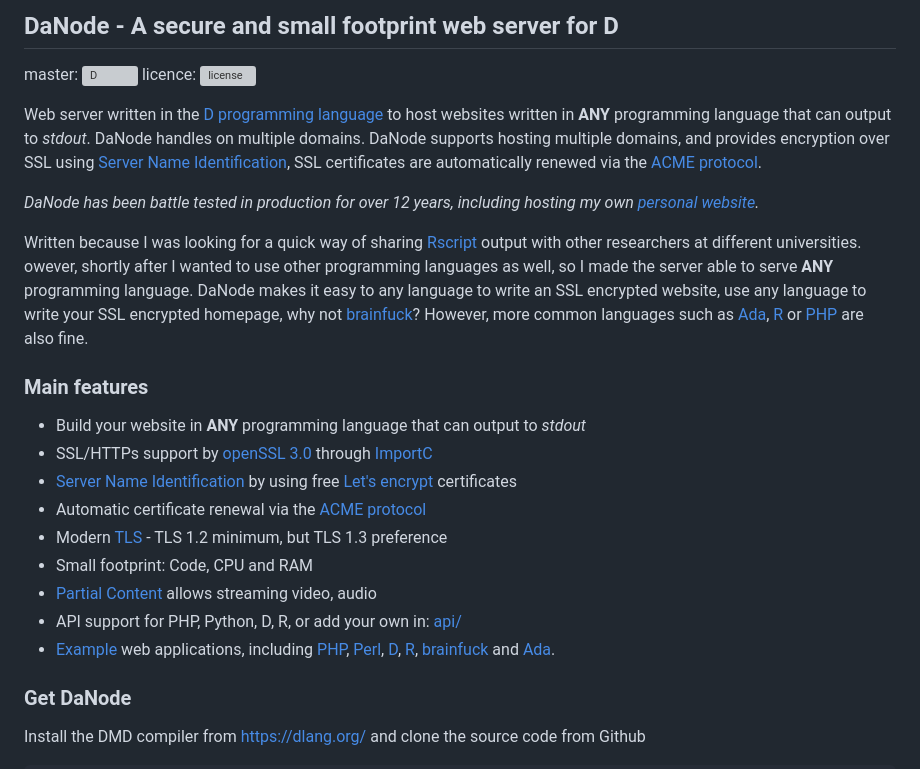
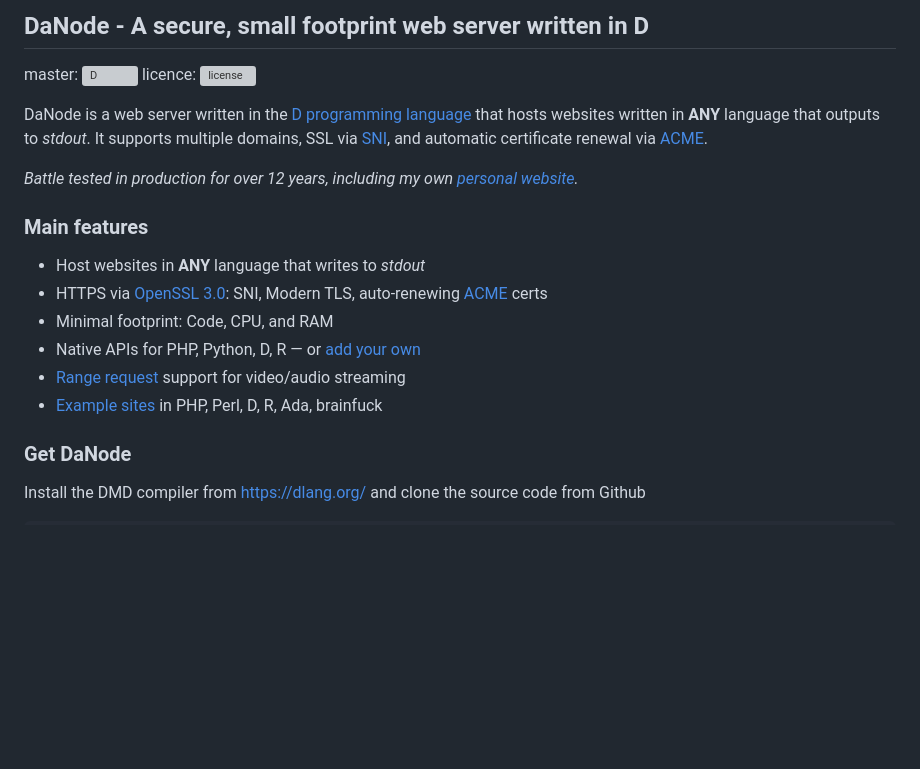
Before and after one commit to DannyArends/DaNode, a Markdown page: README.md, the part around the change. Drawn GitHub-style; blank space fills up the shorter version; grey boxes are pictures that could not be loaded.

Commit message:
Smaller README

```diff
--- a/README.md
+++ b/README.md
@@ -1,32 +1,20 @@
-DaNode - A secure and small footprint web server for D
-------------------------------------------------------
+DaNode - A secure, small footprint web server written in D
+----------------------------------------------------------
 master: [![D](https://github.com/DannyArends/DaNode/actions/workflows/d.yml/badge.svg?branch=master)](https://github.com/DannyArends/DaNode/actions/workflows/d.yml)
 licence: [![license](https://img.shields.io/github/license/DannyArends/DaNode.svg?style=flat)](https://github.com/DannyArends/DaNode/blob/master/LICENSE.txt)
 
-Web server written in the [D programming language](https://dlang.org/) to host websites written in **ANY** programming language that can
-output to *stdout*. DaNode handles on multiple domains. DaNode supports hosting multiple domains, and provides encryption over SSL using
-[Server Name Identification](https://en.wikipedia.org/wiki/Server_Name_Indication), SSL certificates are automatically renewed via the
-[ACME protocol](https://en.wikipedia.org/wiki/Automatic_Certificate_Management_Environment).
+DaNode is a web server written in the [D programming language](https://dlang.org/) that hosts websites written in **ANY** language that outputs to *stdout*. It supports multiple domains, SSL via [SNI](https://en.wikipedia.org/wiki/Server_Name_Indication), and automatic certificate renewal via [ACME](https://en.wikipedia.org/wiki/Automatic_Certificate_Management_Environment).
 
-*DaNode has been battle tested in production for over 12 years, including hosting my own [personal website](https://www.dannyarends.nl/).*
-
-Written because I was looking for a quick way of sharing [Rscript](https://www.r-project.org/about.html) output with other researchers at
-different universities. owever, shortly after I wanted to use other programming languages as well, so I made the server able to serve
-**ANY** programming language. DaNode makes it easy to any language to write an SSL encrypted website, use any language to write your SSL
-encrypted homepage, why not [brainfuck](https://en.wikipedia.org/wiki/Brainfuck)? However, more common languages such as
-[Ada](https://en.wikipedia.org/wiki/Ada), [R](https://www.r-project.org) or [PHP](https://en.wikipedia.org/wiki/PHP) are also fine.
+*Battle tested in production for over 12 years, including my own [personal website](https://www.dannyarends.nl/).*
 
 ### Main features
 
-- Build your website in **ANY** programming language that can output to *stdout*
-- SSL/HTTPs support by [openSSL 3.0](https://www.openssl.org/) through [ImportC](https://dlang.org/spec/importc.html)
-- [Server Name Identification](https://en.wikipedia.org/wiki/Server_Name_Indication) by using free [Let's encrypt](https://letsencrypt.org/) certificates
-- Automatic certificate renewal via the [ACME protocol](https://en.wikipedia.org/wiki/Automatic_Certificate_Management_Environment)
-- Modern [TLS](https://en.wikipedia.org/wiki/Transport_Layer_Security) - TLS 1.2 minimum, but TLS 1.3 preference
-- Small footprint: Code, CPU and RAM
-- [Partial Content](https://developer.mozilla.org/en-US/docs/Web/HTTP/Guides/Range_requests) allows streaming video, audio
-- API support for PHP, Python, D, R, or add your own in: [api/](api/)
-- [Example](www/localhost/) web applications, including [PHP](www/localhost/php.php), [Perl](www/localhost/perl.pl), [D](www/localhost/keepalive.d), [R](www/localhost/rscript.r), [brainfuck](www/localhost/test.bf) and [Ada](www/localhost/test.ada).
+- Host websites in **ANY** language that writes to *stdout*
+- HTTPS via [OpenSSL 3.0](https://www.openssl.org/): SNI, Modern TLS, auto-renewing [ACME](https://en.wikipedia.org/wiki/Automatic_Certificate_Management_Environment) certs
+- Minimal footprint: Code, CPU, and RAM
+- Native APIs for PHP, Python, D, R — or [add your own](api/)
+- [Range request](https://developer.mozilla.org/en-US/docs/Web/HTTP/Guides/Range_requests) support for video/audio streaming
+- [Example sites](www/localhost/) in PHP, Perl, D, R, Ada, brainfuck
 
 ### Get DaNode
 
```
